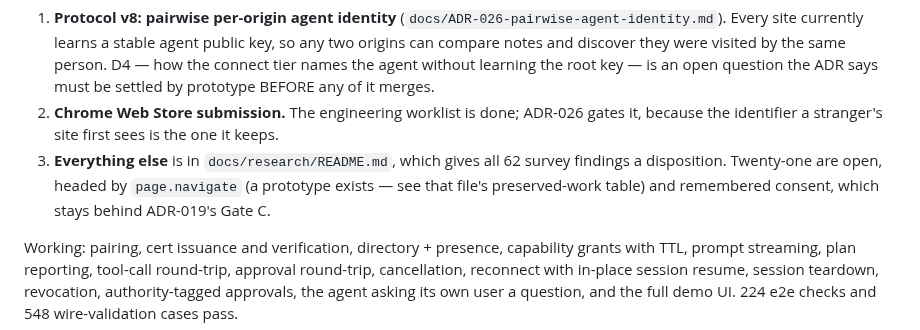
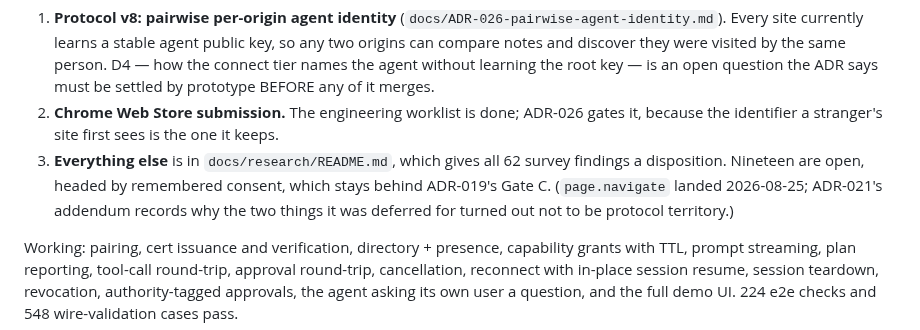
Before and after one commit to gkoreli/agentport, a Markdown page: AGENTS.md, the part around the change. Rendered like a GitHub page.

```diff
--- a/AGENTS.md
+++ b/AGENTS.md
@@ -582,9 +582,10 @@ and the second is the wedge:
    gates it, because the identifier a stranger's site first sees is the one it
    keeps.
 3. **Everything else** is in `docs/research/README.md`, which gives all 62
-   survey findings a disposition. Twenty-one are open, headed by `page.navigate`
-   (a prototype exists — see that file's preserved-work table) and remembered
-   consent, which stays behind ADR-019's Gate C.
+   survey findings a disposition. Nineteen are open, headed by remembered
+   consent, which stays behind ADR-019's Gate C. (`page.navigate` landed
+   2026-08-25; ADR-021's addendum records why the two things it was deferred
+   for turned out not to be protocol territory.)
 
 Working: pairing, cert issuance and verification, directory + presence,
 capability grants with TTL, prompt streaming, plan reporting, tool-call
```
Also changed, not shown: docs/research/README.md (+17 -2 lines).
